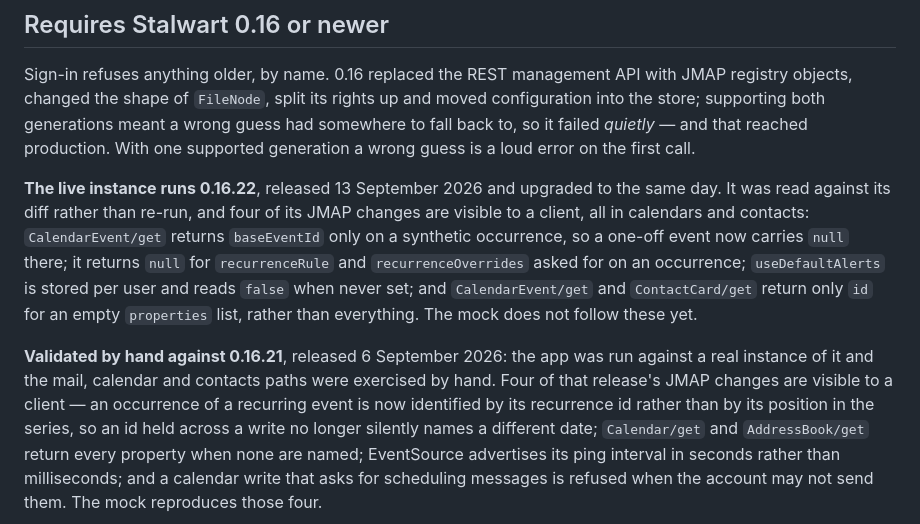
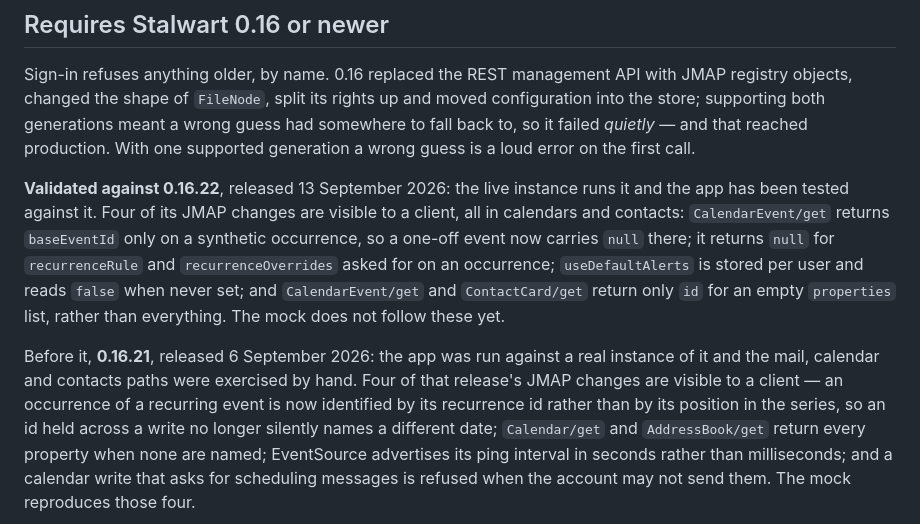
Before and after one commit to Coffey-Labs/ihasmail, a Markdown page: README.md, the part around one of its changes. Drawn GitHub-style.

Commit message:
Credit the testing to 0.16.22, where it was done
The live instance was tested on 0.16.22, not only read against its diff. The
badge says tested against it again, and 0.16.21 becomes the release before.

```diff
--- a/README.md
+++ b/README.md
@@ -88,9 +88,9 @@ wrong guess had somewhere to fall back to, so it failed *quietly* — and that
 reached production. With one supported generation a wrong guess is a loud error
 on the first call.
 
-**The live instance runs 0.16.22**, released 13 September 2026 and upgraded to
-the same day. It was read against its diff rather than re-run, and four of its
-JMAP changes are visible to a client, all in calendars and contacts:
+**Validated against 0.16.22**, released 13 September 2026: the live instance
+runs it and the app has been tested against it. Four of its JMAP changes are
+visible to a client, all in calendars and contacts:
 `CalendarEvent/get` returns `baseEventId` only on a synthetic occurrence, so a
 one-off event now carries `null` there; it returns `null` for `recurrenceRule`
 and `recurrenceOverrides` asked for on an occurrence; `useDefaultAlerts` is
@@ -98,9 +98,9 @@ stored per user and reads `false` when never set; and `CalendarEvent/get` and
 `ContactCard/get` return only `id` for an empty `properties` list, rather than
 everything. The mock does not follow these yet.
 
-**Validated by hand against 0.16.21**, released 6 September 2026: the app was
-run against a real instance of it and the mail, calendar and contacts paths were
-exercised by hand. Four of that release's JMAP changes are visible to a client
+Before it, **0.16.21**, released 6 September 2026: the app was run against a
+real instance of it and the mail, calendar and contacts paths were exercised by
+hand. Four of that release's JMAP changes are visible to a client
 — an occurrence of a recurring event is now identified by its recurrence id
 rather than by its position in the series, so an id held across a write no
 longer silently names a different date; `Calendar/get` and `AddressBook/get`
```
Also changed, not shown: other parts of README.md (+1 -1 lines).
